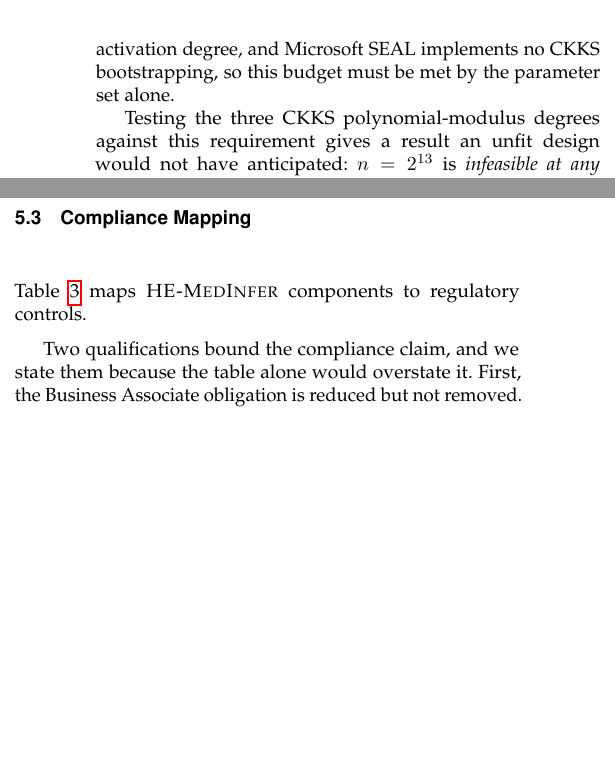
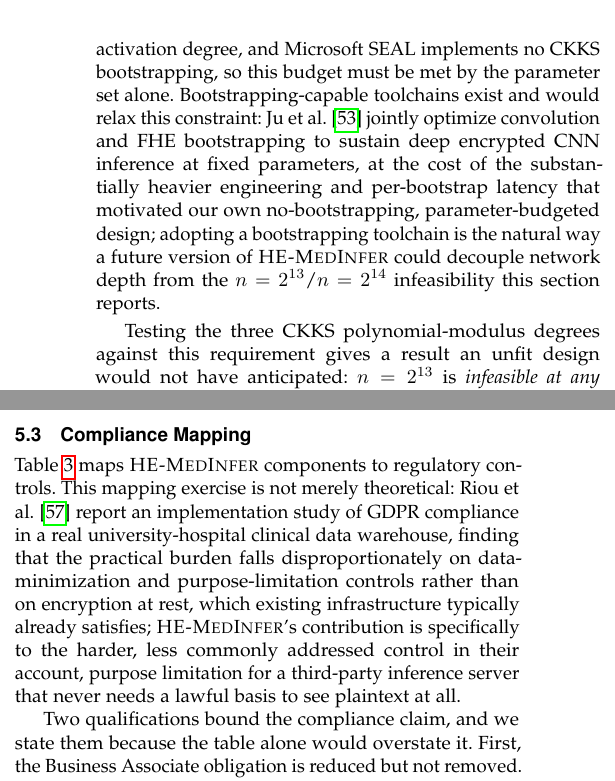
Before and after one commit to ufxa/healthcareencrypt, a LaTeX paper (paper/Artigo14.tex): two parts of the columns of pages 6 and 7 of 16 before the commit and two parts of the columns of pages 6 and 7 of 17 after it, joined at a grey line, cut so that both start at the same text, the shorter picture padded with empty space. Compiled offline with pdfLaTeX.

Commit message:
Add two more real 2024-2025 works (2023+ share: 29.0% -> 31.2%)
- Riou et al. (2025), JMIR Medical Informatics -- GDPR compliance
  implementation study in a real university-hospital clinical data
  warehouse. Added to the Compliance Mapping discussion: their finding
  that practical GDPR burden falls on data-minimization/purpose-
  limitation controls (not encryption-at-rest, which existing
  infrastructure usually already satisfies) sharpens what this paper's
  compliance mapping actually contributes -- purpose limitation for a
  third-party server that never needs a lawful basis to see plaintext.
- Ju et al. (2024), ACM CCS 2024 -- NeuJeans, joint optimization of
  convolution and FHE bootstrapping for deep encrypted CNN inference.
  Co-authored by Jung Hee Cheon (the "C" in CKKS). Added to the CKKS
  depth-budget section as the natural bootstrapping-capable
  alternative to this paper's no-bootstrapping, parameter-budgeted
  design, and as a concrete future-work path to decouple network
  depth from the n=2^13/n=2^14 infeasibility that section reports.

Bibliography: 64 entries, 20/64 (31.2%) from 2023-2026.

Co-Authored-By: Claude Sonnet 5 <noreply@anthropic.com>

```diff
--- a/paper/Artigo14.tex
+++ b/paper/Artigo14.tex
@@ -631,7 +631,15 @@ consuming 1 level for the ciphertext-plaintext weighted sum) and 3 polynomial
 activations (each consuming \emph{powers depth} $+1$ levels, Table~\ref{tab:cheb}),
 the network requires 13--16 sequential multiplicative levels depending on
 activation degree, and Microsoft SEAL implements no CKKS bootstrapping, so
-this budget must be met by the parameter set alone.
+this budget must be met by the parameter set alone. Bootstrapping-capable
+toolchains exist and would relax this constraint: Ju et
+al.~\cite{ju2024neujeans} jointly optimize convolution and FHE bootstrapping
+to sustain deep encrypted CNN inference at fixed parameters, at the cost of
+the substantially heavier engineering and per-bootstrap latency that
+motivated our own no-bootstrapping, parameter-budgeted design; adopting a
+bootstrapping toolchain is the natural way a future version of \framework{}
+could decouple network depth from the $n=2^{13}$/$n=2^{14}$ infeasibility
+this section reports.
 
 Testing the three CKKS polynomial-modulus degrees against this requirement
 gives a result an unfit design would not have anticipated: $n=2^{13}$ is
@@ -779,7 +787,16 @@ inference result.
 
 \subsection{Compliance Mapping}
 
-Table~\ref{tab:compliance} maps \framework{} components to regulatory controls.
+Table~\ref{tab:compliance} maps \framework{} components to regulatory
+controls. This mapping exercise is not merely theoretical: Riou et
+al.~\cite{riou2025gdpr} report an implementation study of GDPR compliance in
+a real university-hospital clinical data warehouse, finding that the
+practical burden falls disproportionately on data-minimization and
+purpose-limitation controls rather than on encryption at rest, which
+existing infrastructure typically already satisfies; \framework{}'s
+contribution is specifically to the harder, less commonly addressed control
+in their account, purpose limitation for a third-party inference server that
+never needs a lawful basis to see plaintext at all.
 
 \begin{table}[t]
 \caption{Regulatory Compliance Mapping}
```
Also changed, not shown: paper/references.bib (+24 -0 lines), paper/Artigo14.pdf.
